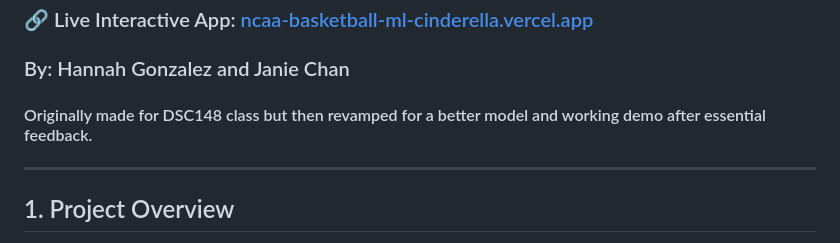
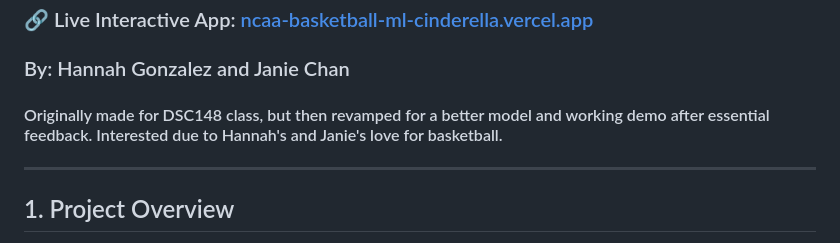
Before and after one commit to hannahskyg/ncaa_basketball_ml, a Markdown page: README.md, the part around the change. Drawn GitHub-style.

```diff
--- a/README.md
+++ b/README.md
@@ -2,7 +2,7 @@
 
 ### 🔗 Live Interactive App: [ncaa-basketball-ml-cinderella.vercel.app](https://ncaa-basketball-ml-cinderella.vercel.app)
 ### By: Hannah Gonzalez and Janie Chan
-#### Originally made for DSC148 class but then revamped for a better model and working demo after essential feedback.
+#### Originally made for DSC148 class, but then revamped for a better model and working demo after essential feedback. Interested due to Hannah's and Janie's love for basketball.
 ---
 
 ## 1. Project Overview
```
